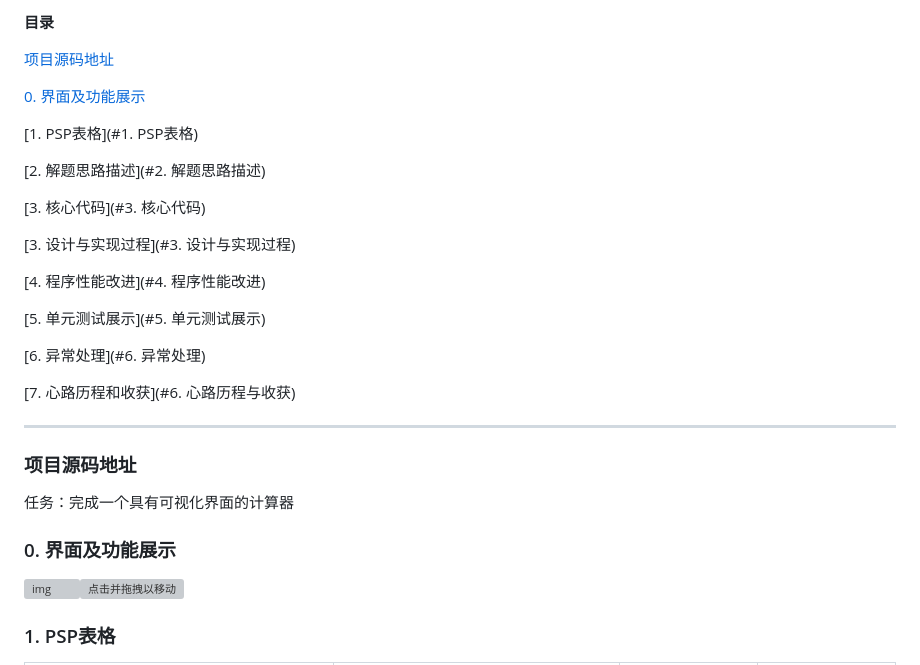
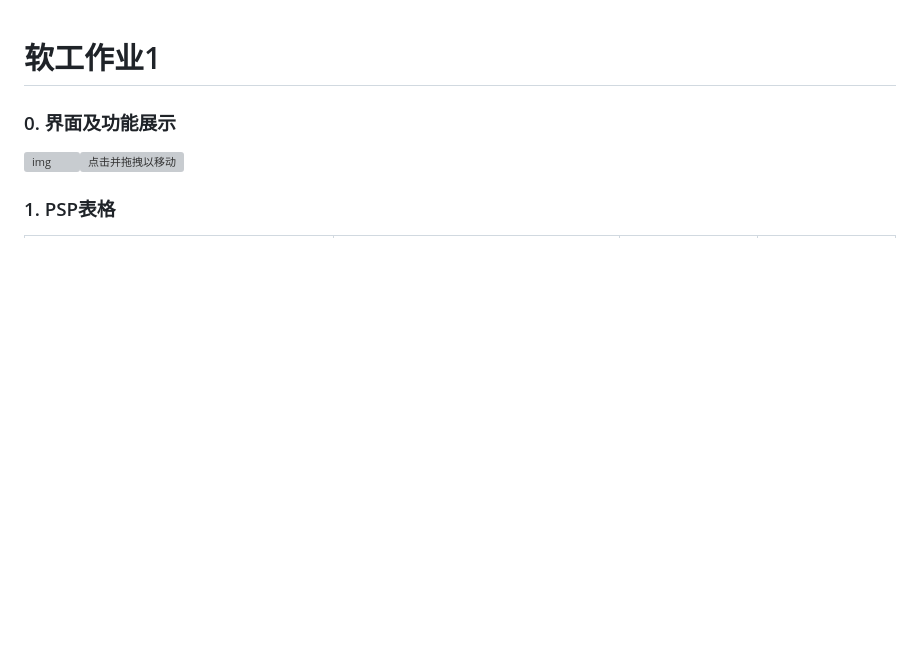
Before and after one commit to consonnm/2023-Software-Engineering-Practice, a Markdown page: README.md, the part around the change. Drawn GitHub-style; blank space fills up the shorter version; grey boxes are pictures that could not be loaded.

Commit message:
homework

```diff
--- a/README.md
+++ b/README.md
@@ -1,32 +1,4 @@
-**目录**
-
-[项目源码地址](#Calculator)
-
-[0. 界面及功能展示](#h3_0-任务_1695309018707)
-
-[1. PSP表格](#1. PSP表格)
-
-[2. 解题思路描述](#2. 解题思路描述)
-
-[3. 核心代码](#3. 核心代码)
-
-[3. 设计与实现过程](#3. 设计与实现过程)
-
-[4. 程序性能改进](#4. 程序性能改进)
-
-[5. 单元测试展示](#5. 单元测试展示)
-
-[6. 异常处理](#6. 异常处理)
-
-[7. 心路历程和收获](#6. 心路历程与收获)
-
-------
-
-
-
-### 项目源码地址
-
-任务：完成一个具有可视化界面的计算器
+# 软工作业1
 
 ### 0. 界面及功能展示
 
```
